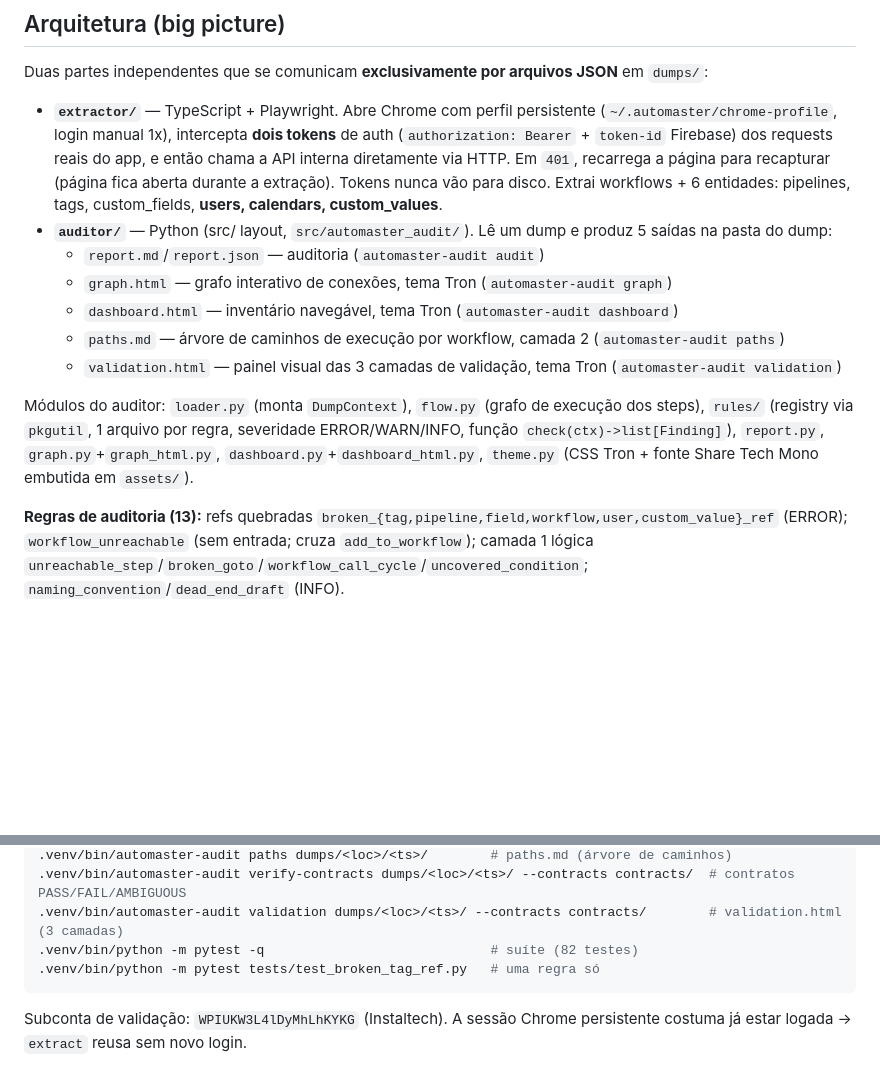
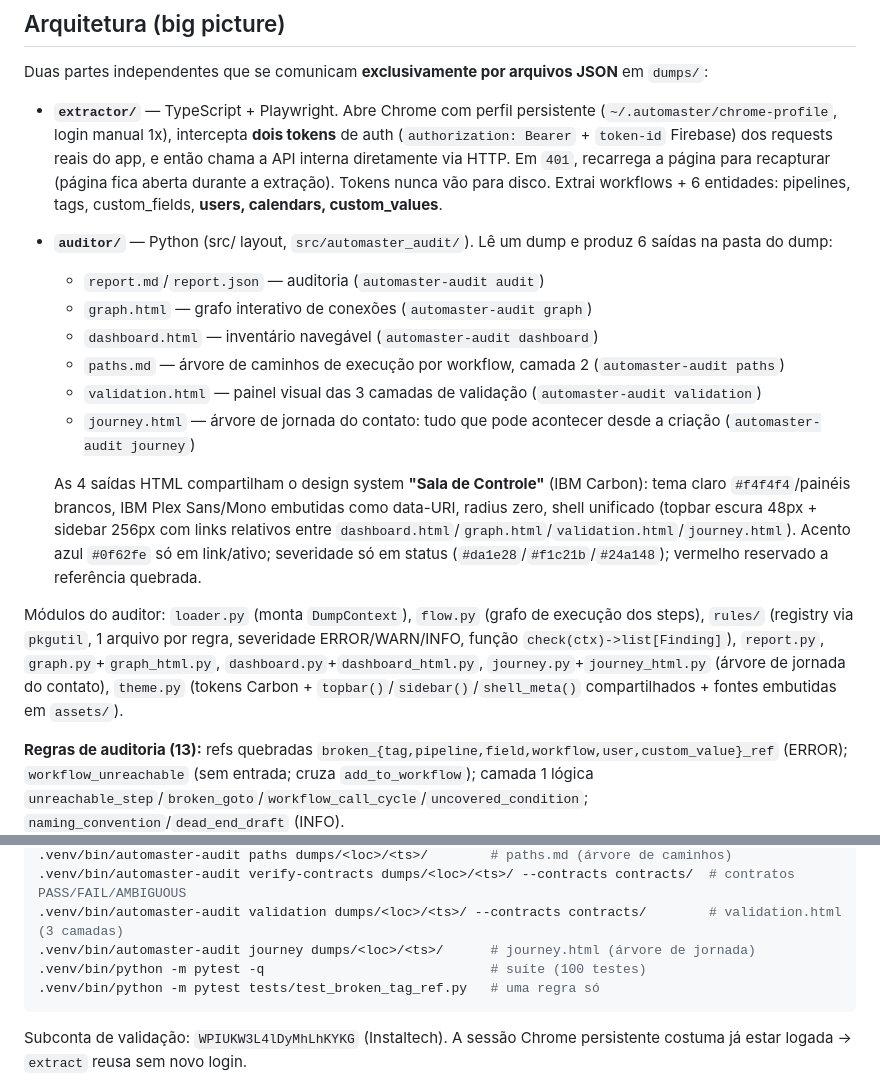
Before and after one commit to zoi-tech/automaster, a Markdown page: CLAUDE.md, 2 parts joined by grey strips. GitHub-like rendering; blank space fills up the shorter version.

Commit message:
docs: journey.html documentado como 6ª saída do auditor
Co-Authored-By: Claude Fable 5 <noreply@anthropic.com>

````diff
--- a/CLAUDE.md
+++ b/CLAUDE.md
@@ -16,14 +16,17 @@ Docs-chave (leia antes de mudança estrutural):
 Duas partes independentes que se comunicam **exclusivamente por arquivos JSON** em `dumps/`:
 
 - **`extractor/`** — TypeScript + Playwright. Abre Chrome com perfil persistente (`~/.automaster/chrome-profile`, login manual 1x), intercepta **dois tokens** de auth (`authorization: Bearer` + `token-id` Firebase) dos requests reais do app, e então chama a API interna diretamente via HTTP. Em `401`, recarrega a página para recapturar (página fica aberta durante a extração). Tokens nunca vão para disco. Extrai workflows + 6 entidades: pipelines, tags, custom_fields, **users, calendars, custom_values**.
-- **`auditor/`** — Python (src/ layout, `src/automaster_audit/`). Lê um dump e produz 5 saídas na pasta do dump:
+- **`auditor/`** — Python (src/ layout, `src/automaster_audit/`). Lê um dump e produz 6 saídas na pasta do dump:
   - `report.md`/`report.json` — auditoria (`automaster-audit audit`)
-  - `graph.html` — grafo interativo de conexões, tema Tron (`automaster-audit graph`)
-  - `dashboard.html` — inventário navegável, tema Tron (`automaster-audit dashboard`)
+  - `graph.html` — grafo interativo de conexões (`automaster-audit graph`)
+  - `dashboard.html` — inventário navegável (`automaster-audit dashboard`)
   - `paths.md` — árvore de caminhos de execução por workflow, camada 2 (`automaster-audit paths`)
-  - `validation.html` — painel visual das 3 camadas de validação, tema Tron (`automaster-audit validation`)
+  - `validation.html` — painel visual das 3 camadas de validação (`automaster-audit validation`)
+  - `journey.html` — árvore de jornada do contato: tudo que pode acontecer desde a criação (`automaster-audit journey`)
 
-Módulos do auditor: `loader.py` (monta `DumpContext`), `flow.py` (grafo de execução dos steps), `rules/` (registry via `pkgutil`, 1 arquivo por regra, severidade ERROR/WARN/INFO, função `check(ctx)->list[Finding]`), `report.py`, `graph.py`+`graph_html.py`, `dashboard.py`+`dashboard_html.py`, `theme.py` (CSS Tron + fonte Share Tech Mono embutida em `assets/`).
+  As 4 saídas HTML compartilham o design system **"Sala de Controle"** (IBM Carbon): tema claro `#f4f4f4`/painéis brancos, IBM Plex Sans/Mono embutidas como data-URI, radius zero, shell unificado (topbar escura 48px + sidebar 256px com links relativos entre `dashboard.html`/`graph.html`/`validation.html`/`journey.html`). Acento azul `#0f62fe` só em link/ativo; severidade só em status (`#da1e28`/`#f1c21b`/`#24a148`); vermelho reservado a referência quebrada.
+
+Módulos do auditor: `loader.py` (monta `DumpContext`), `flow.py` (grafo de execução dos steps), `rules/` (registry via `pkgutil`, 1 arquivo por regra, severidade ERROR/WARN/INFO, função `check(ctx)->list[Finding]`), `report.py`, `graph.py`+`graph_html.py`, `dashboard.py`+`dashboard_html.py`, `journey.py`+`journey_html.py` (árvore de jornada do contato), `theme.py` (tokens Carbon + `topbar()`/`sidebar()`/`shell_meta()` compartilhados + fontes embutidas em `assets/`).
 
 **Regras de auditoria (13):** refs quebradas `broken_{tag,pipeline,field,workflow,user,custom_value}_ref` (ERROR); `workflow_unreachable` (sem entrada; cruza `add_to_workflow`); camada 1 lógica `unreachable_step`/`broken_goto`/`workflow_call_cycle`/`uncovered_condition`; `naming_convention`/`dead_end_draft` (INFO).
 
@@ -46,7 +49,8 @@ python -m venv .venv && .venv/bin/pip install -e .
 .venv/bin/automaster-audit paths dumps/<loc>/<ts>/        # paths.md (árvore de caminhos)
 .venv/bin/automaster-audit verify-contracts dumps/<loc>/<ts>/ --contracts contracts/  # contratos PASS/FAIL/AMBIGUOUS
 .venv/bin/automaster-audit validation dumps/<loc>/<ts>/ --contracts contracts/        # validation.html (3 camadas)
-.venv/bin/python -m pytest -q                             # suíte (82 testes)
+.venv/bin/automaster-audit journey dumps/<loc>/<ts>/      # journey.html (árvore de jornada)
+.venv/bin/python -m pytest -q                             # suíte (100 testes)
 .venv/bin/python -m pytest tests/test_broken_tag_ref.py   # uma regra só
 ```
 
````
